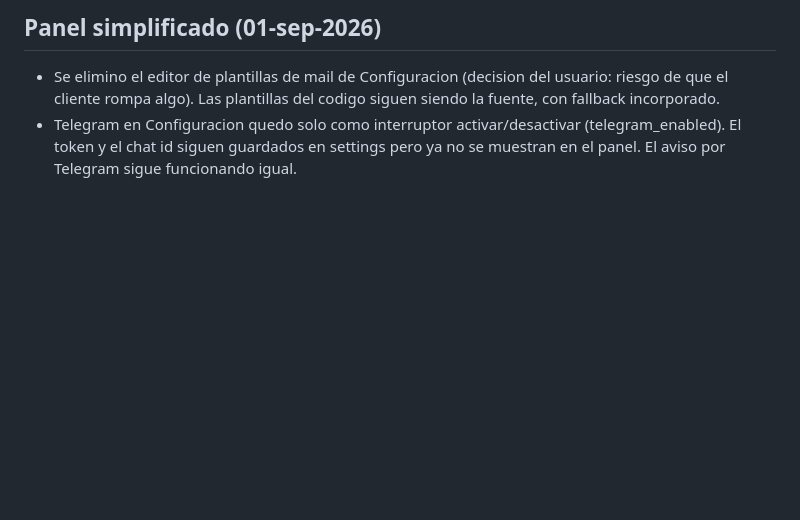
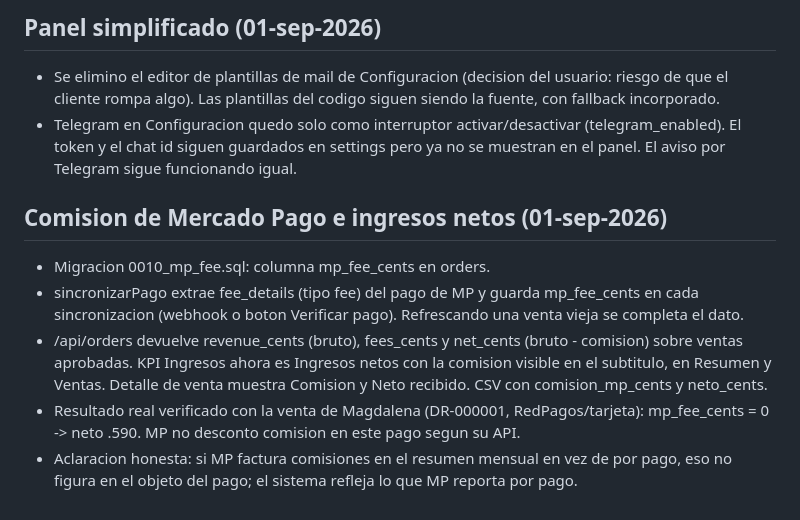
Before and after one commit to ramarketinguy/propuesta-daring, a Markdown page: memoria.md, the part around the change. GitHub-like rendering; blank space fills up the shorter version.

Commit message:
docs: comision mp e ingresos netos

```diff
--- a/memoria.md
+++ b/memoria.md
@@ -538,3 +538,11 @@
 
 - Se elimino el editor de plantillas de mail de Configuracion (decision del usuario: riesgo de que el cliente rompa algo). Las plantillas del codigo siguen siendo la fuente, con fallback incorporado.
 - Telegram en Configuracion quedo solo como interruptor activar/desactivar (telegram_enabled). El token y el chat id siguen guardados en settings pero ya no se muestran en el panel. El aviso por Telegram sigue funcionando igual.
+
+## Comision de Mercado Pago e ingresos netos (01-sep-2026)
+
+- Migracion 0010_mp_fee.sql: columna mp_fee_cents en orders.
+- sincronizarPago extrae fee_details (tipo fee) del pago de MP y guarda mp_fee_cents en cada sincronizacion (webhook o boton Verificar pago). Refrescando una venta vieja se completa el dato.
+- /api/orders devuelve revenue_cents (bruto), fees_cents y net_cents (bruto - comision) sobre ventas aprobadas. KPI Ingresos ahora es Ingresos netos con la comision visible en el subtitulo, en Resumen y Ventas. Detalle de venta muestra Comision y Neto recibido. CSV con comision_mp_cents y neto_cents.
+- Resultado real verificado con la venta de Magdalena (DR-000001, RedPagos/tarjeta): mp_fee_cents = 0 -> neto .590. MP no desconto comision en este pago segun su API.
+- Aclaracion honesta: si MP factura comisiones en el resumen mensual en vez de por pago, eso no figura en el objeto del pago; el sistema refleja lo que MP reporta por pago.
```
